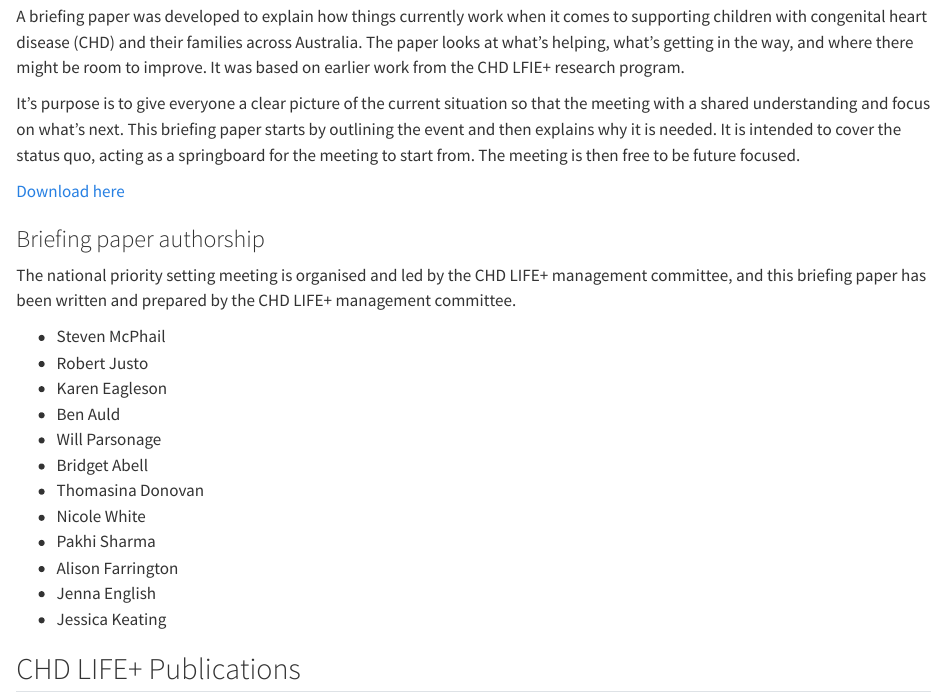
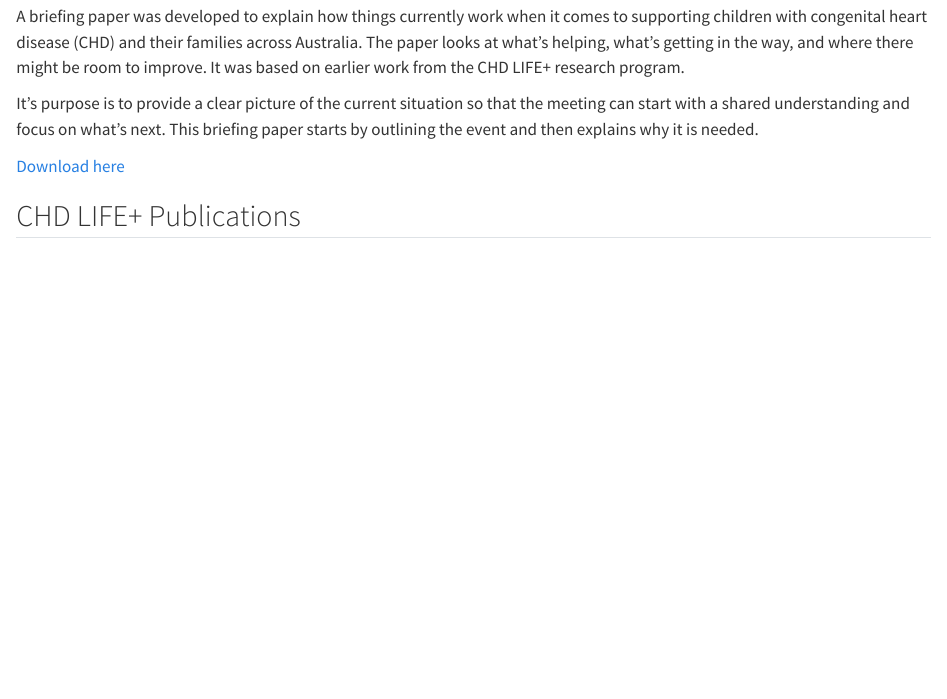
Before and after one commit to Thomasina-Donovan/NationalPrioritySettingMeeting_cardiacNDcare, a Quarto document (index.qmd): the page in a window 1100 px wide, from 1640 px down. Rendered offline with R 4.5, knitr and Pandoc in place of Quarto, with nearby package versions.

Commit message:
refine CHD LIFE+page
removed briefing paper author list

```diff
--- a/index.qmd
+++ b/index.qmd
@@ -69,27 +69,12 @@
 
 ## Briefing paper
 
-A briefing paper was developed to explain how things currently work when it comes to supporting children with congenital heart disease (CHD) and their families across Australia. The paper looks at what’s helping, what’s getting in the way, and where there might be room to improve. It was based on earlier work from the CHD LFIE+ research program.
+A briefing paper was developed to explain how things currently work when it comes to supporting children with congenital heart disease (CHD) and their families across Australia. The paper looks at what’s helping, what’s getting in the way, and where there might be room to improve. It was based on earlier work from the CHD LIFE+ research program.
 
-It’s purpose is to give everyone a clear picture of the current situation so that the meeting with a shared understanding and focus on what’s next. This briefing paper starts by outlining the event and then explains why it is needed. It is intended to cover the status quo, acting as a springboard for the meeting to start from. The meeting is then free to be future focused.
+It’s purpose is to provide a clear picture of the current situation so that the meeting can start with a shared understanding and focus on what’s next. This briefing paper starts by outlining the event and then explains why it is needed.
 
 [Download here](https://github.com/Thomasina-Donovan/NationalPrioritySettingMeeting_cardiacNDcare/raw/main/assets/Briefing Paper for national priority setting meeting in cardiac neurodevelopmental care.pdf)
 
-### Briefing paper authorship
-The national priority setting meeting is organised and led by the CHD LIFE+ management committee, and this briefing paper has been written and prepared by the CHD LIFE+ management committee.
-
-*    Steven McPhail
-*    Robert Justo
-*    Karen Eagleson
-*    Ben Auld
-*    Will Parsonage
-*    Bridget Abell
-*    Thomasina Donovan
-*    Nicole White
-*    Pakhi Sharma
-*    Alison Farrington
-*    Jenna English
-*    Jessica Keating
 
 ## CHD LIFE+ Publications
 
```
Also changed, not shown: index.html.
